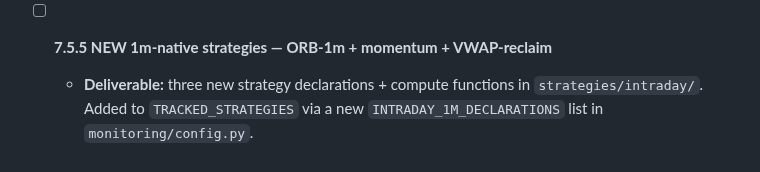
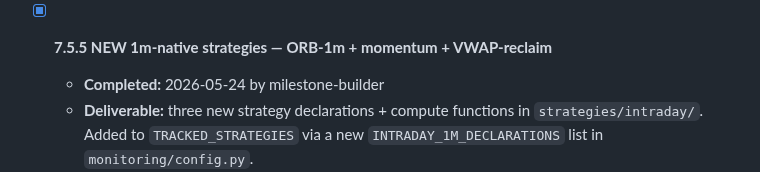
Before and after one commit to ProbablyMaybeNo/Profit-Generation, a Markdown page: docs/PHASE7_PLAN CURRENT.md, the part around the change. GitHub-like rendering.

Commit message:
chore: tick milestone 7.5.5

```diff
--- a/docs/PHASE7_PLAN CURRENT.md
+++ b/docs/PHASE7_PLAN CURRENT.md
@@ -266,7 +266,8 @@ would have hidden behind better quality.
     — they're the slowest-firing entries and would benefit most from
     a confirmation gate.
 
-- [ ] **7.5.5 NEW 1m-native strategies — ORB-1m + momentum + VWAP-reclaim**
+- [x] **7.5.5 NEW 1m-native strategies — ORB-1m + momentum + VWAP-reclaim**
+  - **Completed:** 2026-05-24 by milestone-builder
   - **Deliverable:** three new strategy declarations + compute functions
     in `strategies/intraday/`. Added to `TRACKED_STRATEGIES` via a new
     `INTRADAY_1M_DECLARATIONS` list in `monitoring/config.py`.
```
